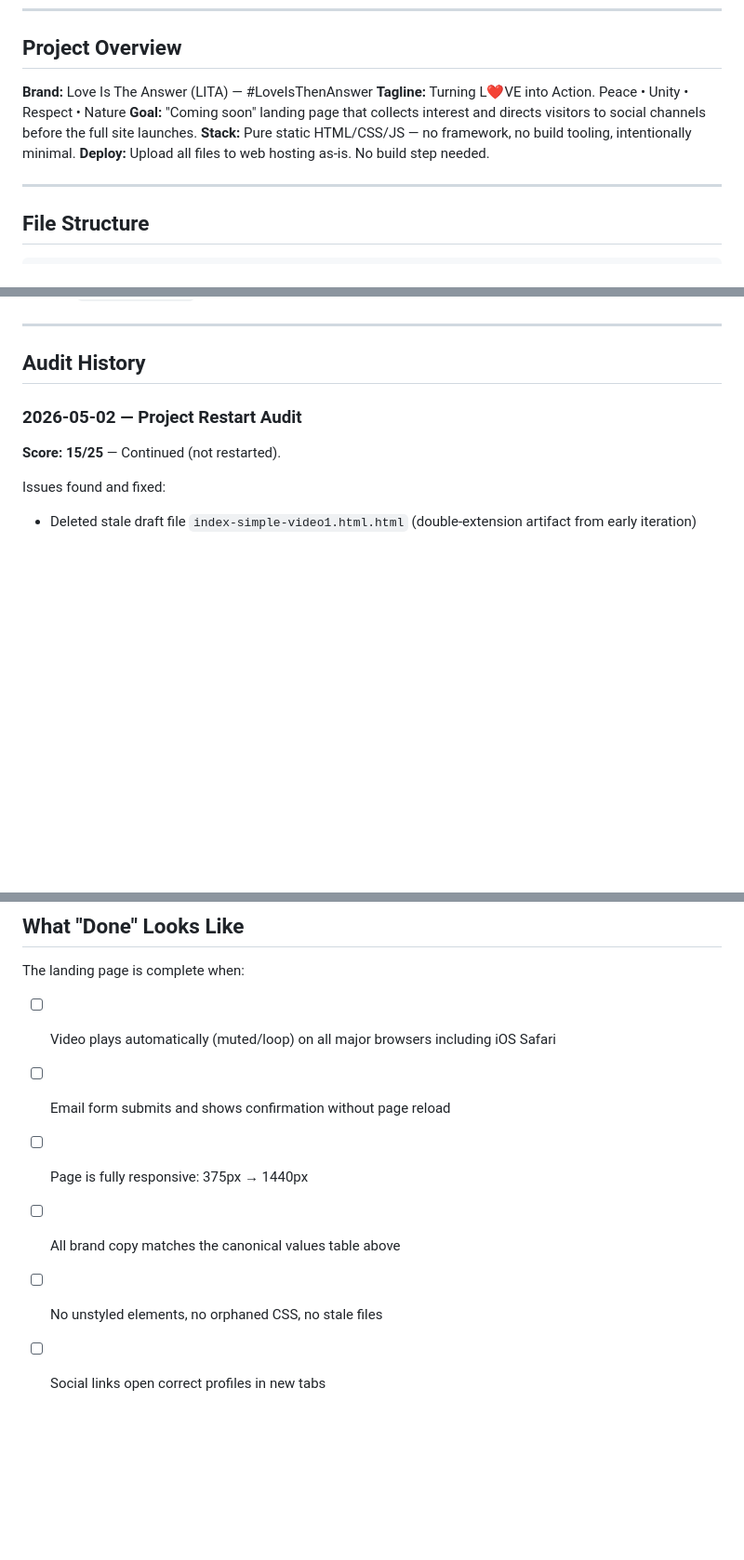
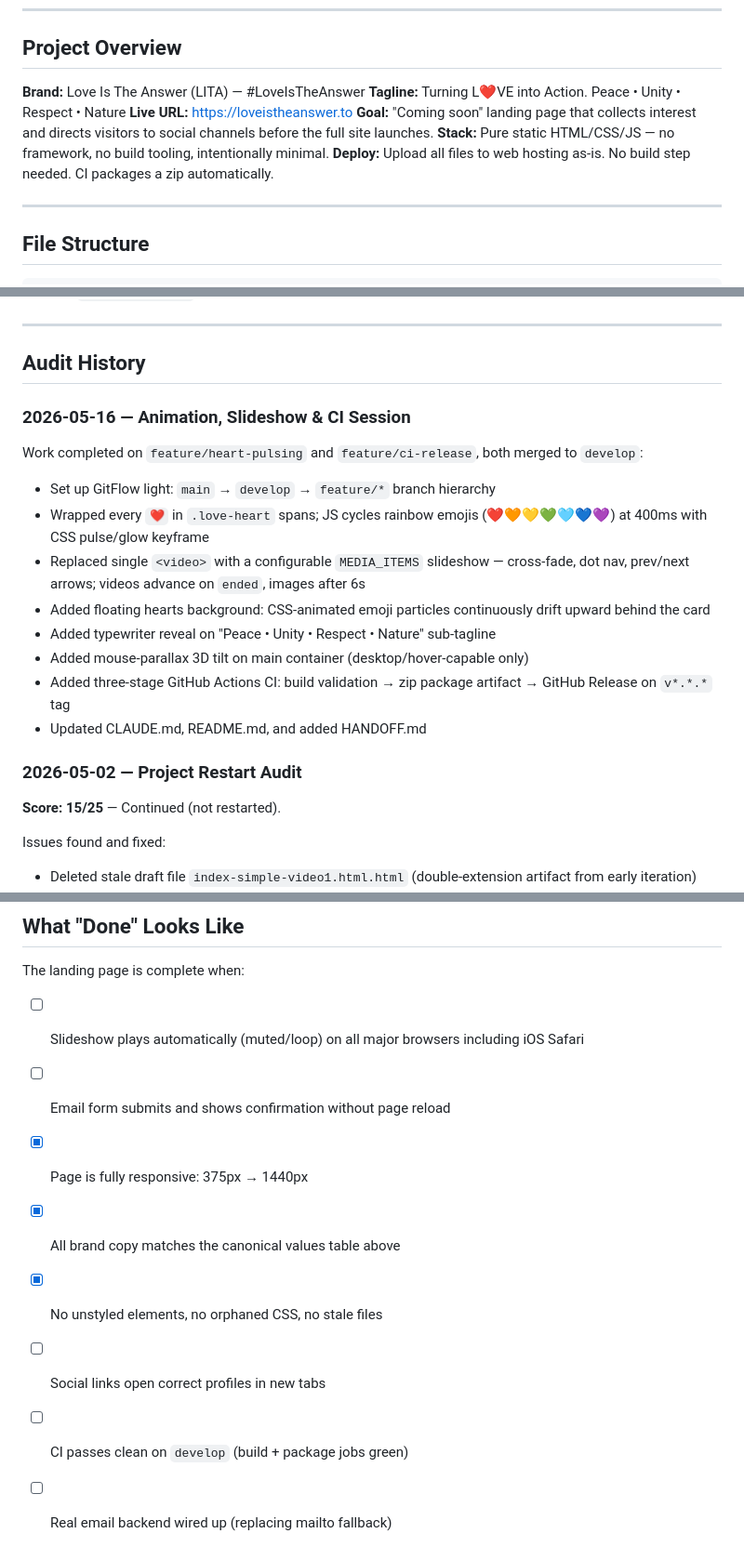
Before and after one commit to lov3isth3answ3r/landing-page-web, a Markdown page: CLAUDE.md, 3 parts joined by grey strips. Shown at 93% size. Drawn GitHub-style; blank space fills up the shorter version.

```diff
--- a/CLAUDE.md
+++ b/CLAUDE.md
@@ -6,11 +6,12 @@ Single source of truth for this project. Update this file whenever decisions cha
 
 ## Project Overview
 
-**Brand:** Love Is The Answer (LITA) — #LoveIsThenAnswer
+**Brand:** Love Is The Answer (LITA) — #LoveIsTheAnswer
 **Tagline:** Turning L❤️VE into Action. Peace • Unity • Respect • Nature
+**Live URL:** https://loveistheanswer.to
 **Goal:** "Coming soon" landing page that collects interest and directs visitors to social channels before the full site launches.
 **Stack:** Pure static HTML/CSS/JS — no framework, no build tooling, intentionally minimal.
-**Deploy:** Upload all files to web hosting as-is. No build step needed.
+**Deploy:** Upload all files to web hosting as-is. No build step needed. CI packages a zip automatically.
 
 ---
 
@@ -70,6 +71,19 @@ The form currently uses a `mailto:` fallback. When a real email backend is integ
 ---
 
 ## Audit History
+
+### 2026-05-16 — Animation, Slideshow & CI Session
+
+Work completed on `feature/heart-pulsing` and `feature/ci-release`, both merged to `develop`:
+
+- Set up GitFlow light: `main` → `develop` → `feature/*` branch hierarchy
+- Wrapped every `❤️` in `.love-heart` spans; JS cycles rainbow emojis (❤️🧡💛💚🩵💙💜) at 400ms with CSS pulse/glow keyframe
+- Replaced single `<video>` with a configurable `MEDIA_ITEMS` slideshow — cross-fade, dot nav, prev/next arrows; videos advance on `ended`, images after 6s
+- Added floating hearts background: CSS-animated emoji particles continuously drift upward behind the card
+- Added typewriter reveal on "Peace • Unity • Respect • Nature" sub-tagline
+- Added mouse-parallax 3D tilt on main container (desktop/hover-capable only)
+- Added three-stage GitHub Actions CI: build validation → zip package artifact → GitHub Release on `v*.*.*` tag
+- Updated CLAUDE.md, README.md, and added HANDOFF.md
 
 ### 2026-05-02 — Project Restart Audit
 
@@ -121,9 +135,11 @@ git push origin main --tags
 ## What "Done" Looks Like
 
 The landing page is complete when:
-- [ ] Video plays automatically (muted/loop) on all major browsers including iOS Safari
+- [ ] Slideshow plays automatically (muted/loop) on all major browsers including iOS Safari
 - [ ] Email form submits and shows confirmation without page reload
-- [ ] Page is fully responsive: 375px → 1440px
-- [ ] All brand copy matches the canonical values table above
-- [ ] No unstyled elements, no orphaned CSS, no stale files
+- [x] Page is fully responsive: 375px → 1440px
+- [x] All brand copy matches the canonical values table above
+- [x] No unstyled elements, no orphaned CSS, no stale files
 - [ ] Social links open correct profiles in new tabs
+- [ ] CI passes clean on `develop` (build + package jobs green)
+- [ ] Real email backend wired up (replacing mailto fallback)
```
Also changed, not shown: other parts of CLAUDE.md (+1 -1 lines), HANDOFF.md (added, +134 -0 lines), README.md (+41 -18 lines).
